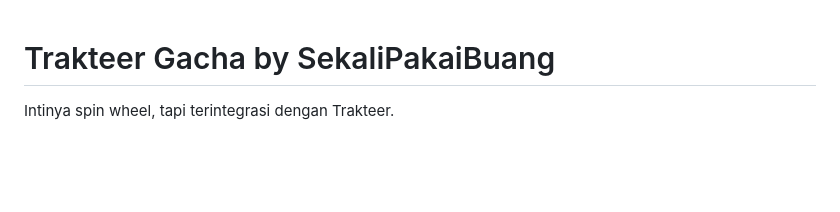
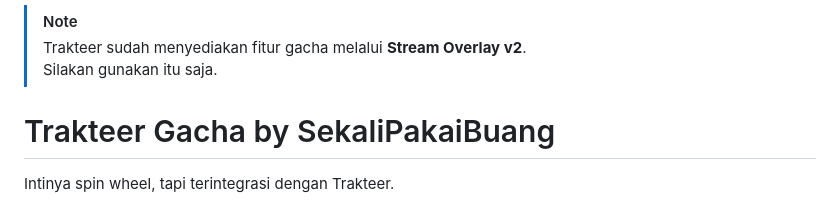
Before and after one commit to SekaliPakaiBuang/trakteer-gacha, a Markdown page: README.md, the part around the change. GitHub-like rendering; blank space fills up the shorter version.

Commit message:
Add info in README.md
Add an announcement to use the official solution rather than this project,

```diff
--- a/README.md
+++ b/README.md
@@ -1,3 +1,6 @@
+> [!NOTE]
+> Trakteer sudah menyediakan fitur gacha melalui **Stream Overlay v2**.
+> Silakan gunakan itu saja.
 
 # Trakteer Gacha by SekaliPakaiBuang
 
```
